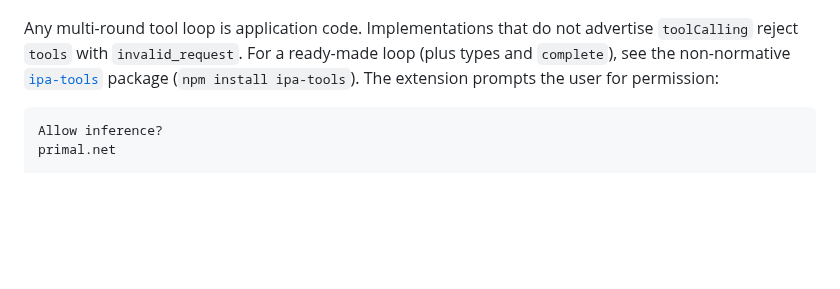
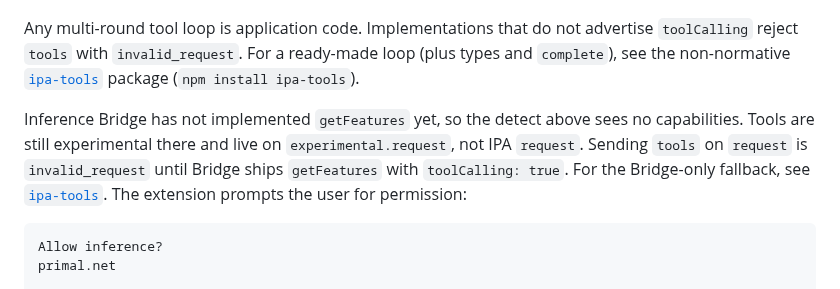
Before and after one commit to SamSamskies/inference-provider-api, a Markdown page: README.md, the part around the change. GitHub-like rendering; blank space fills up the shorter version.

Commit message:
Update README files to clarify Inference Bridge's `getFeatures` implementation status
- Added details in both the main README and the `ipa-tools` README regarding the current lack of implementation for `getFeatures` in Inference Bridge, noting that `toolCalling` is not set and tools are exposed on `experimental.request`.
- Updated instructions on the expected behavior once `getFeatures` is implemented, emphasizing the transition to using `request` with `toolCalling: true`.

````diff
--- a/README.md
+++ b/README.md
@@ -126,6 +126,13 @@ Any multi-round tool loop is application code. Implementations that do not
 advertise `toolCalling` reject `tools` with `invalid_request`. For a ready-made
 loop (plus types and `complete`), see the non-normative
 [`ipa-tools`](./packages/ipa-tools) package (`npm install ipa-tools`).
+
+Inference Bridge has not implemented `getFeatures` yet, so the detect above
+sees no capabilities. Tools are still experimental there and live on
+`experimental.request`, not IPA `request`. Sending `tools` on `request` is
+`invalid_request` until Bridge ships `getFeatures` with `toolCalling: true`.
+For the Bridge-only fallback, see
+[`ipa-tools`](./packages/ipa-tools#inference-bridge-experimentalrequest-fallback).
 The extension prompts the user for permission:
 
 ```text
````
Also changed, not shown: packages/ipa-tools/README.md (+2 -2 lines).
